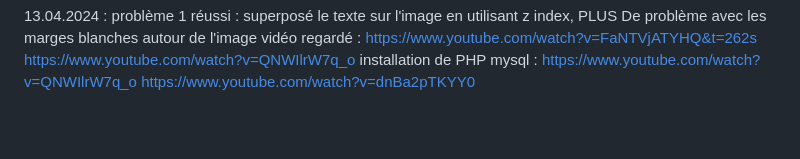
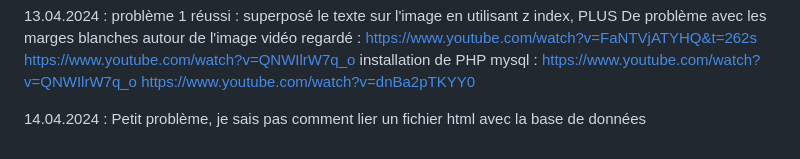
Before and after one commit to 1alext/TM_Alex, a Markdown page: Journaldebord.md, the part around the change. Drawn GitHub-style; blank space fills up the shorter version.

Commit message:
journal de bord

```diff
--- a/Journaldebord.md
+++ b/Journaldebord.md
@@ -76,3 +76,5 @@ un autre tutoriel concernant le html : https://www.youtube.com/watch?v=FaNTVjATY
  13.04.2024 : problème 1 réussi : superposé le texte sur l'image en utilisant z index, PLUS De problème avec les marges blanches autour de l'image
 vidéo regardé : https://www.youtube.com/watch?v=FaNTVjATYHQ&t=262s https://www.youtube.com/watch?v=QNWIlrW7q_o
 installation de PHP mysql : https://www.youtube.com/watch?v=QNWIlrW7q_o https://www.youtube.com/watch?v=dnBa2pTKYY0
+
+14.04.2024 : Petit problème, je sais pas comment lier un fichier html avec la base de données
```
